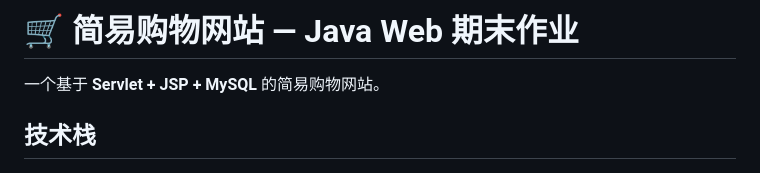
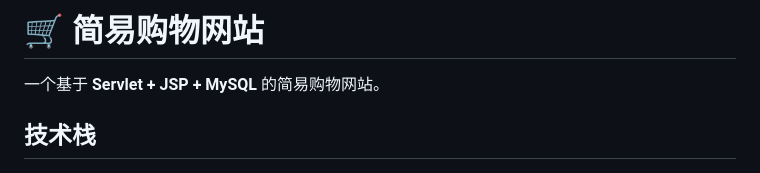
Before and after one commit to gouSir/shopping-web, a Markdown page: README.md, the part around the change. Drawn GitHub-style.

```diff
--- a/README.md
+++ b/README.md
@@ -1,4 +1,4 @@
-# 🛒 简易购物网站 — Java Web 期末作业
+# 🛒 简易购物网站
 
 一个基于 **Servlet + JSP + MySQL** 的简易购物网站。
 
```
